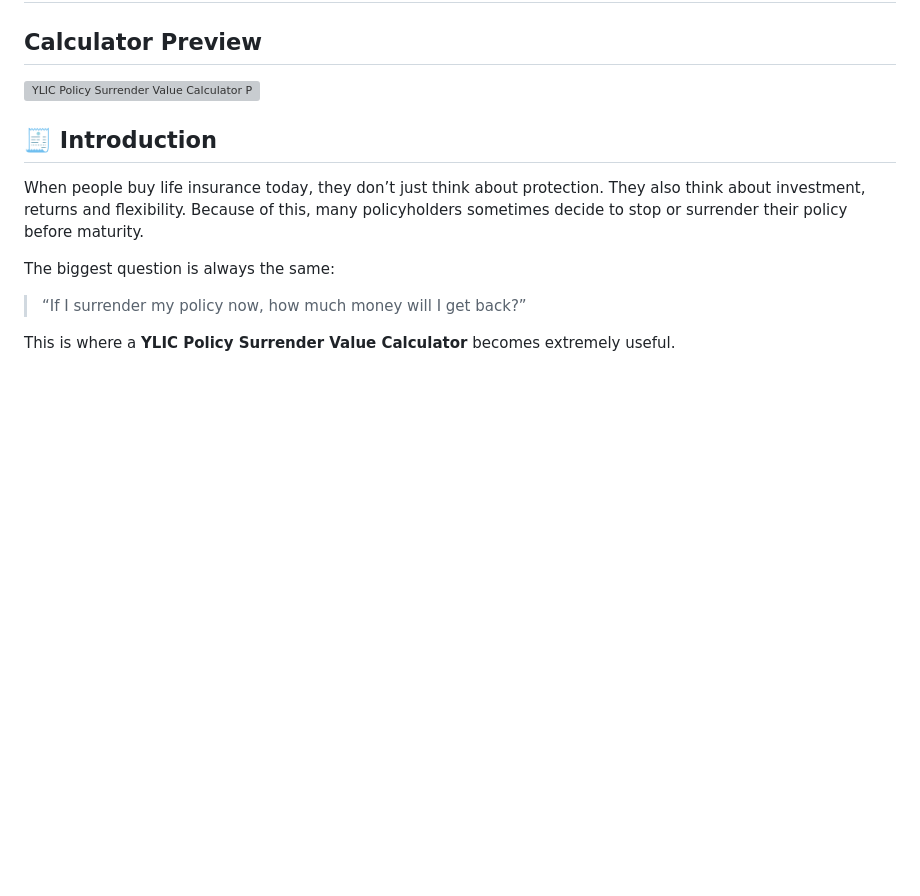
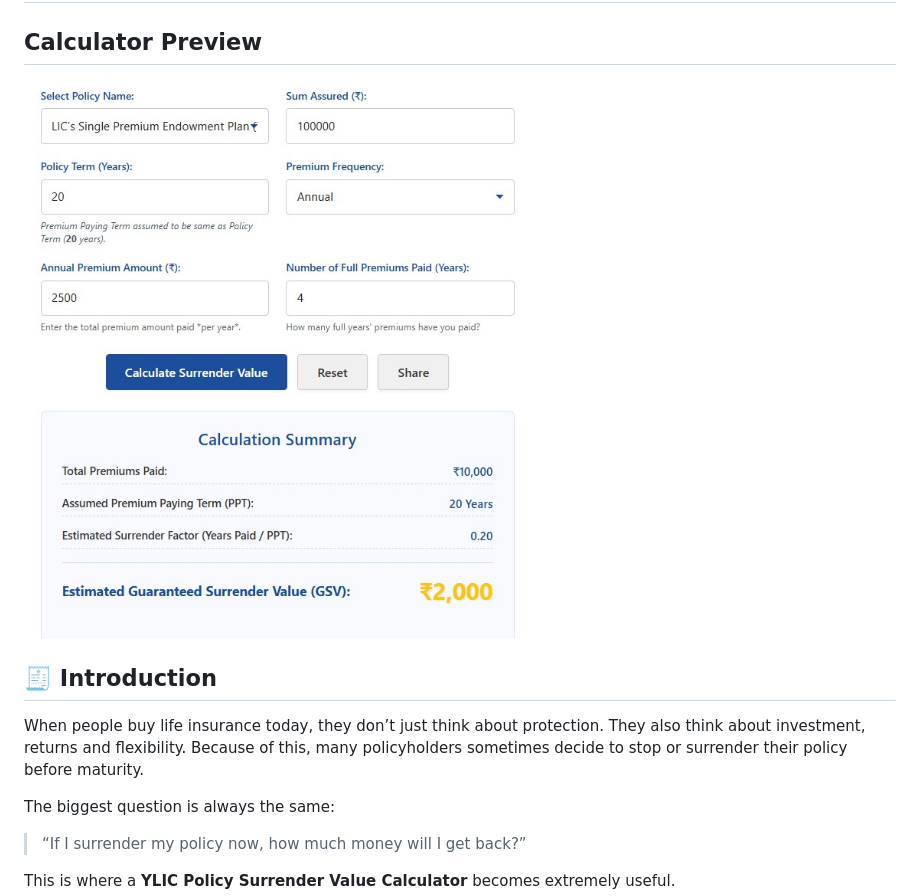
Before and after one commit to calculatordekho/lic-policy-surrender-value-calculatorgithub.io, a Markdown page: README.md, the part around the change. Drawn GitHub-style; blank space fills up the shorter version; grey boxes are pictures that could not be loaded.

```diff
--- a/README.md
+++ b/README.md
@@ -8,7 +8,7 @@ Live working calculator built with HTML, CSS and JavaScript.
 
 ## Calculator Preview
 
-![YLIC Policy Surrender Value Calculator Preview](images/calculator-preview.jpg)
+![YLIC Policy Surrender Value Calculator Preview](TFJDTHDR.jpg)
 
 ## 🧾 Introduction
 
```
